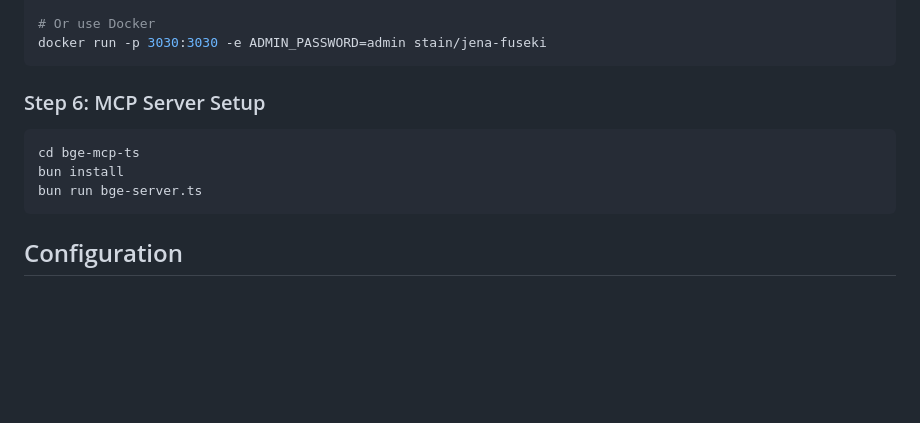
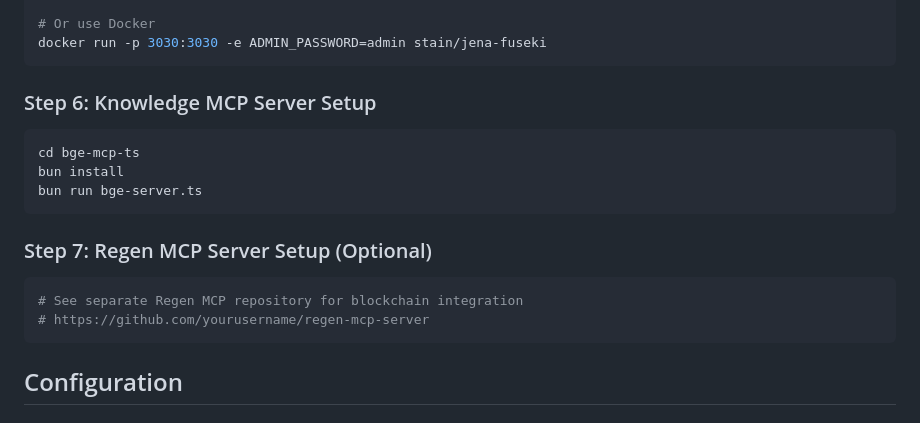
Before and after one commit to gaiaaiagent/koi-processor, a Markdown page: README.md, the part around one of its changes. Rendered like a GitHub page; blank space fills up the shorter version.

````diff
--- a/README.md
+++ b/README.md
@@ -167,11 +222,17 @@ cd apache-jena-fuseki-4.10.0
 docker run -p 3030:3030 -e ADMIN_PASSWORD=admin stain/jena-fuseki
 ```
 
-### Step 6: MCP Server Setup
+### Step 6: Knowledge MCP Server Setup
 ```bash
 cd bge-mcp-ts
 bun install
 bun run bge-server.ts
+```
+
+### Step 7: Regen MCP Server Setup (Optional)
+```bash
+# See separate Regen MCP repository for blockchain integration
+# https://github.com/yourusername/regen-mcp-server
 ```
 
 ## Configuration
````
Also changed, not shown: other parts of README.md (+113 -45 lines).
